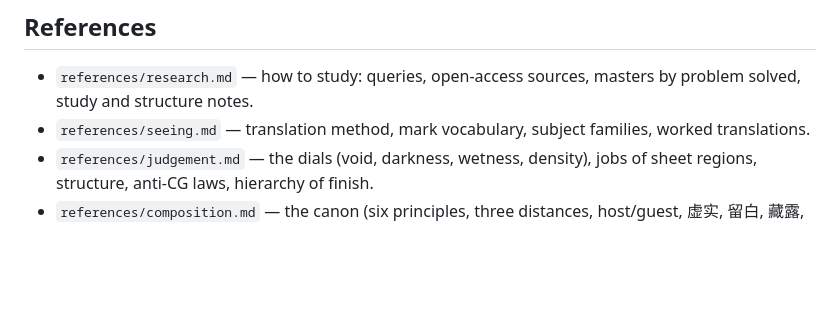
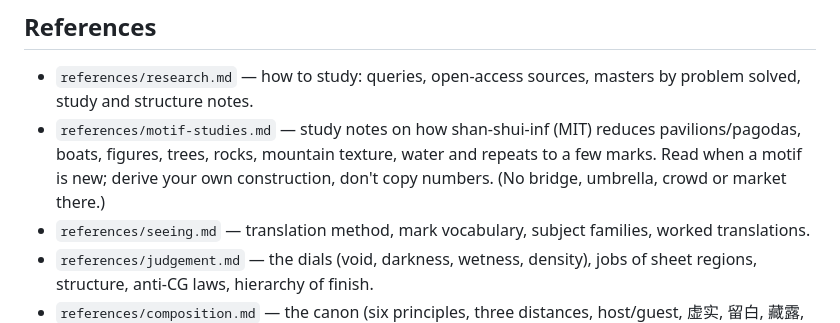
Before and after one commit to 23ag1/ink-wash-painting-skill, a Markdown page: SKILL.md, the part around the change. Rendered like a GitHub page; blank space fills up the shorter version.

Commit message:
docs: motif studies distilled from shan-shui-inf (own words, no code copied)
Co-Authored-By: Claude Sonnet 5.5 <noreply@anthropic.com>

```diff
--- a/SKILL.md
+++ b/SKILL.md
@@ -82,6 +82,7 @@ moves, how to run it, and honestly what is still weak, ordered by level.
 
 ## References
 - `references/research.md` — how to study: queries, open-access sources, masters by problem solved, study and structure notes.
+- `references/motif-studies.md` — study notes on how shan-shui-inf (MIT) reduces pavilions/pagodas, boats, figures, trees, rocks, mountain texture, water and repeats to a few marks. Read when a motif is new; derive your own construction, don't copy numbers. (No bridge, umbrella, crowd or market there.)
 - `references/seeing.md` — translation method, mark vocabulary, subject families, worked translations.
 - `references/judgement.md` — the dials (void, darkness, wetness, density), jobs of sheet regions, structure, anti-CG laws, hierarchy of finish.
 - `references/composition.md` — the canon (six principles, three distances, host/guest, 虚实, 留白, 藏露, 墨分五色, 界画, writing and seals, colour) and formats.
```
Also changed, not shown: references/motif-studies.md (added, +200 -0 lines), references/research.md (+2 -0 lines).
